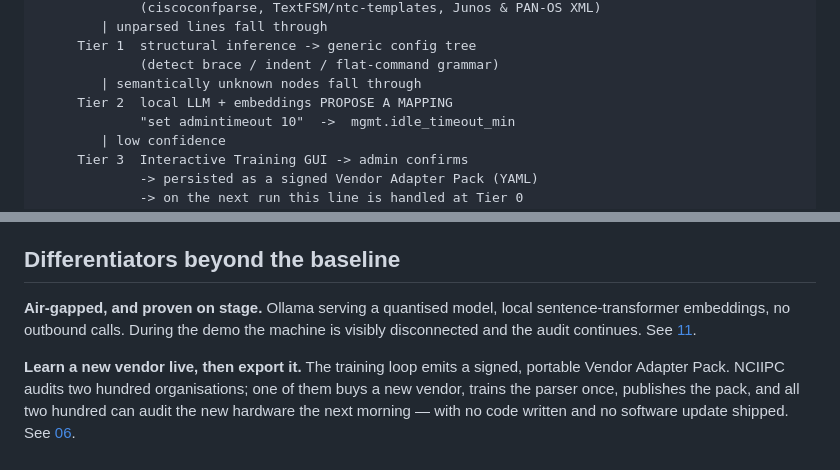
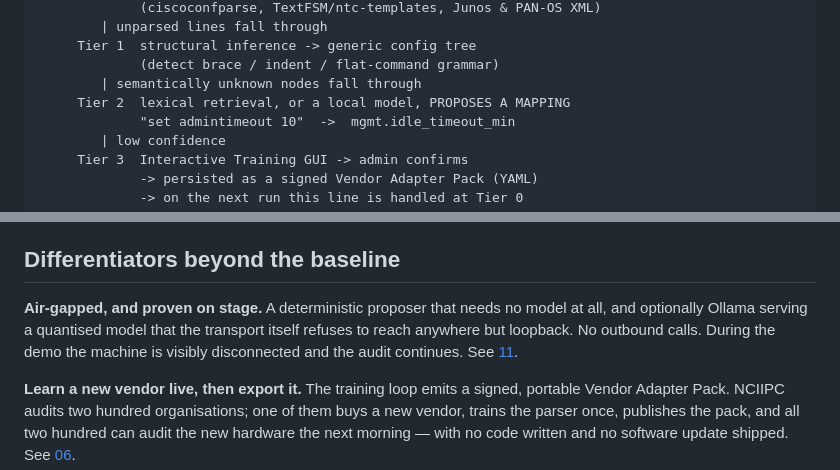
Before and after one commit to Crepco/SIH26155, a Markdown page: docs/02-architecture.md, 2 parts joined by grey strips. Drawn GitHub-style.

Commit message:
docs/02, docs/05: Tier 2 is two proposers, one of them needing no model
Both diagrams described Tier 2 as 'local LLM + embeddings'. It is a
deterministic lexical proposer by default, with a local model as an
opt-in enhancement - which is a stronger position than the original,
because the cascade degrades to something that still works on a laptop
with no GPU.

Co-Authored-By: Claude Opus 5 <noreply@anthropic.com>

```diff
--- a/docs/02-architecture.md
+++ b/docs/02-architecture.md
@@ -23,7 +23,7 @@ requirement, and it is what makes the verification sandbox affordable.
          Tier 1  structural inference -> generic config tree
                  (detect brace / indent / flat-command grammar)
             | semantically unknown nodes fall through
-         Tier 2  local LLM + embeddings PROPOSE A MAPPING
+         Tier 2  lexical retrieval, or a local model, PROPOSES A MAPPING
                  "set admintimeout 10"  ->  mgmt.idle_timeout_min
             | low confidence
          Tier 3  Interactive Training GUI -> admin confirms
@@ -99,8 +99,9 @@ DEMONSTRATED (proven live against a twin), ASSERTED (rule matched, not runtime-t
 
 ## Differentiators beyond the baseline
 
-**Air-gapped, and proven on stage.** Ollama serving a quantised model, local sentence-transformer
-embeddings, no outbound calls. During the demo the machine is visibly disconnected and the audit
+**Air-gapped, and proven on stage.** A deterministic proposer that needs no model at all, and
+optionally Ollama serving a quantised model that the transport itself refuses to reach anywhere
+but loopback. No outbound calls. During the demo the machine is visibly disconnected and the audit
 continues. See [11](11-air-gap.md).
 
 **Learn a new vendor live, then export it.** The training loop emits a signed, portable Vendor
```
Also changed, not shown: docs/05-parsing-cascade.md (+1 -1 lines).
